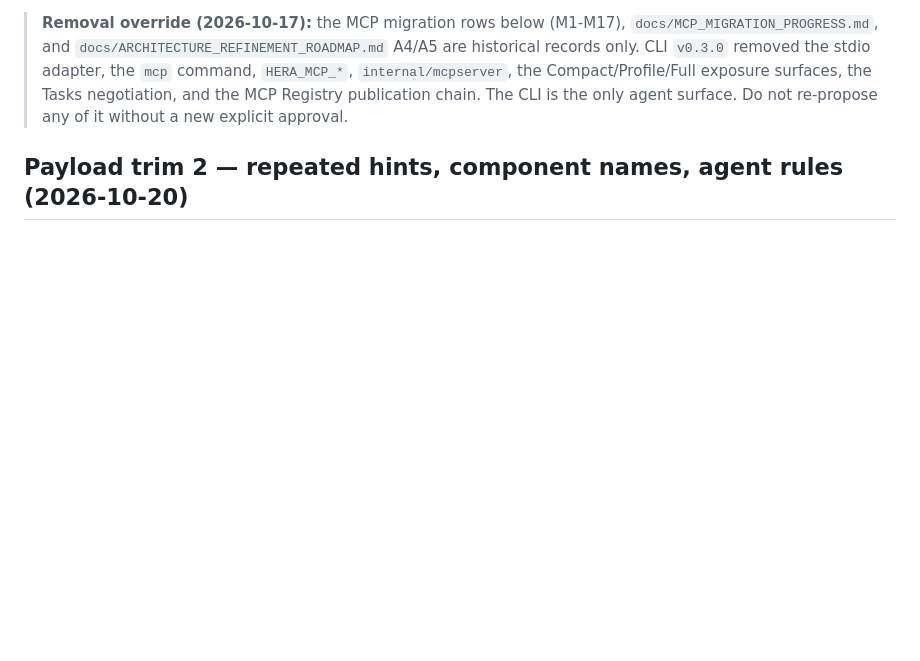
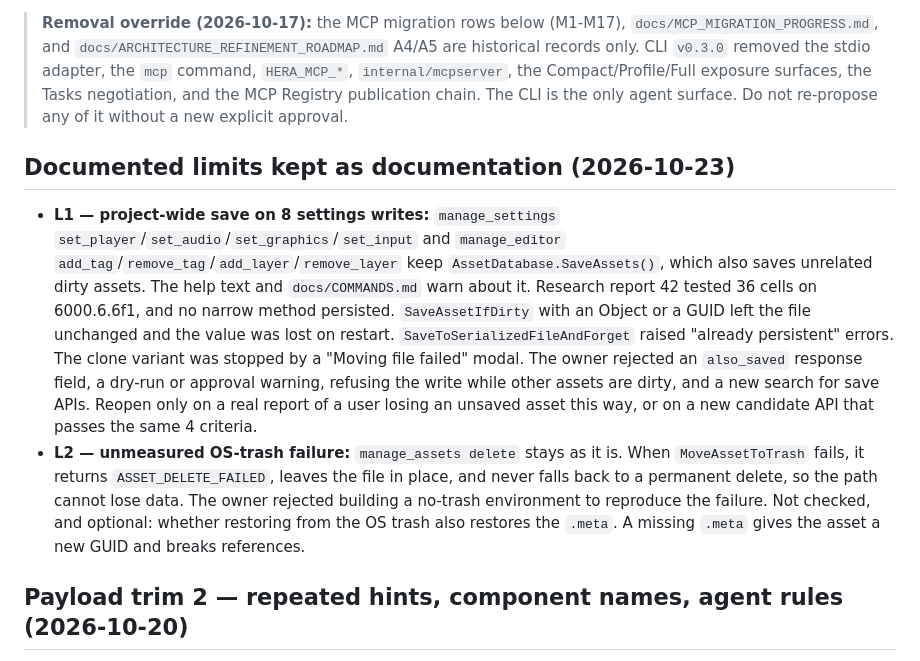
Before and after one commit to NotNull92/hera-agent-unity, a Markdown page: docs/DECISION_LEDGER.md, the part around the change. Drawn GitHub-style; blank space fills up the shorter version.

Commit message:
docs: record documented-limit decisions for settings save and trash delete
Co-Authored-By: Claude Opus 5.5 <noreply@anthropic.com>

```diff
--- a/docs/DECISION_LEDGER.md
+++ b/docs/DECISION_LEDGER.md
@@ -18,6 +18,29 @@ Read this ledger only when a proposed change overlaps an existing decision or wh
 > exposure surfaces, the Tasks negotiation, and the MCP Registry publication
 > chain. The CLI is the only agent surface. Do not re-propose any of it without a
 > new explicit approval.
+
+
+## Documented limits kept as documentation (2026-10-23)
+
+- **L1 — project-wide save on 8 settings writes:** `manage_settings`
+  `set_player`/`set_audio`/`set_graphics`/`set_input` and `manage_editor`
+  `add_tag`/`remove_tag`/`add_layer`/`remove_layer` keep `AssetDatabase.SaveAssets()`,
+  which also saves unrelated dirty assets. The help text and `docs/COMMANDS.md`
+  warn about it. Research report 42 tested 36 cells on 6000.6.6f1, and no narrow
+  method persisted. `SaveAssetIfDirty` with an Object or a GUID left the file
+  unchanged and the value was lost on restart. `SaveToSerializedFileAndForget` raised
+  "already persistent" errors. The clone variant was stopped by a "Moving file
+  failed" modal. The owner rejected an `also_saved` response field, a dry-run or
+  approval warning, refusing the write while other assets are dirty, and a new
+  search for save APIs. Reopen only on a real report of a user losing an unsaved
+  asset this way, or on a new candidate API that passes the same 4 criteria.
+- **L2 — unmeasured OS-trash failure:** `manage_assets delete` stays as it is.
+  When `MoveAssetToTrash` fails, it returns `ASSET_DELETE_FAILED`, leaves the
+  file in place, and never falls back to a permanent delete, so the path cannot
+  lose data. The owner rejected building a no-trash environment to reproduce the
+  failure. Not checked, and optional: whether restoring from the OS trash also
+  restores the `.meta`. A missing `.meta` gives the asset a new GUID and breaks
+  references.
 
 
 ## Payload trim 2 — repeated hints, component names, agent rules (2026-10-20)
```
